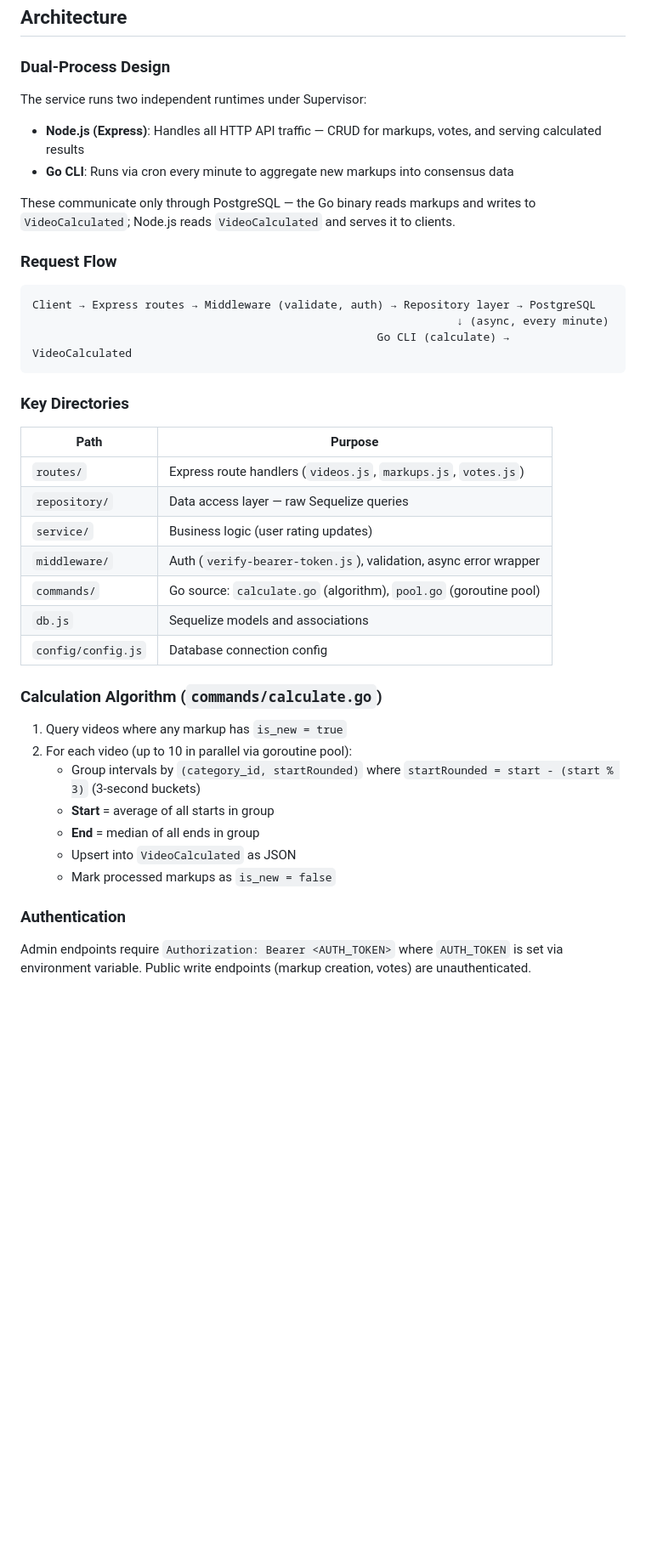
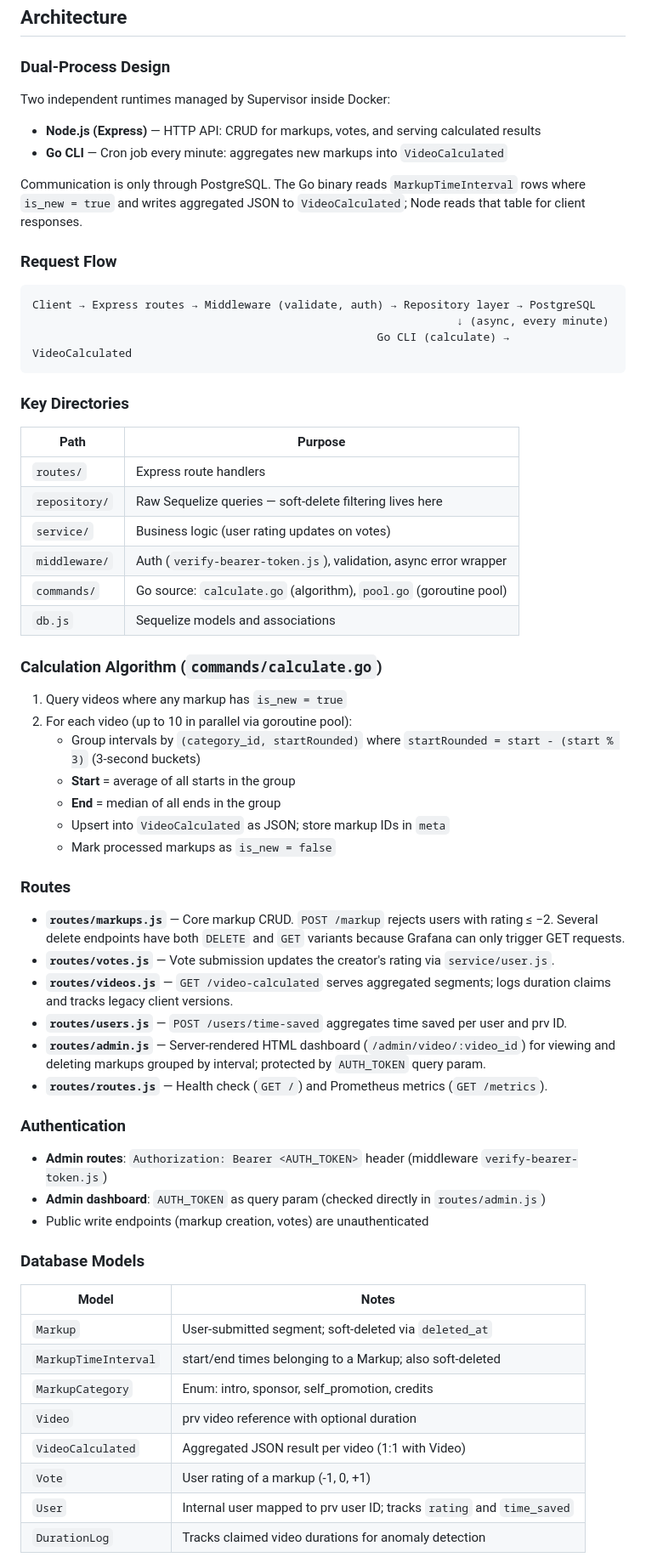
Before and after one commit to bayanovea/native-ad-skip-api, a Markdown page: CLAUDE.md, the part around one of its changes. Shown at 85% size. Rendered like a GitHub page; blank space fills up the shorter version.

```diff
--- a/CLAUDE.md
+++ b/CLAUDE.md
@@ -40,11 +40,11 @@ No Node.js test suite is configured.
 
 ### Dual-Process Design
 
-The service runs two independent runtimes under Supervisor:
-- **Node.js (Express)**: Handles all HTTP API traffic — CRUD for markups, votes, and serving calculated results
-- **Go CLI**: Runs via cron every minute to aggregate new markups into consensus data
+Two independent runtimes managed by Supervisor inside Docker:
+- **Node.js (Express)** — HTTP API: CRUD for markups, votes, and serving calculated results
+- **Go CLI** — Cron job every minute: aggregates new markups into `VideoCalculated`
 
-These communicate only through PostgreSQL — the Go binary reads markups and writes to `VideoCalculated`; Node.js reads `VideoCalculated` and serves it to clients.
+Communication is only through PostgreSQL. The Go binary reads `MarkupTimeInterval` rows where `is_new = true` and writes aggregated JSON to `VideoCalculated`; Node reads that table for client responses.
 
 ### Request Flow
 
@@ -58,24 +58,48 @@ Client → Express routes → Middleware (validate, auth) → Repository layer
 
 | Path | Purpose |
 |------|---------|
-| `routes/` | Express route handlers (`videos.js`, `markups.js`, `votes.js`) |
-| `repository/` | Data access layer — raw Sequelize queries |
-| `service/` | Business logic (user rating updates) |
+| `routes/` | Express route handlers |
+| `repository/` | Raw Sequelize queries — soft-delete filtering lives here |
+| `service/` | Business logic (user rating updates on votes) |
 | `middleware/` | Auth (`verify-bearer-token.js`), validation, async error wrapper |
 | `commands/` | Go source: `calculate.go` (algorithm), `pool.go` (goroutine pool) |
 | `db.js` | Sequelize models and associations |
-| `config/config.js` | Database connection config |
 
 ### Calculation Algorithm (`commands/calculate.go`)
 
 1. Query videos where any markup has `is_new = true`
 2. For each video (up to 10 in parallel via goroutine pool):
    - Group intervals by `(category_id, startRounded)` where `startRounded = start - (start % 3)` (3-second buckets)
-   - **Start** = average of all starts in group
-   - **End** = median of all ends in group
-   - Upsert into `VideoCalculated` as JSON
+   - **Start** = average of all starts in the group
+   - **End** = median of all ends in the group
+   - Upsert into `VideoCalculated` as JSON; store markup IDs in `meta`
    - Mark processed markups as `is_new = false`
+
+### Routes
+
+- **`routes/markups.js`** — Core markup CRUD. `POST /markup` rejects users with rating ≤ −2. Several delete endpoints have both `DELETE` and `GET` variants because Grafana can only trigger GET requests.
+- **`routes/votes.js`** — Vote submission updates the creator's rating via `service/user.js`.
+- **`routes/videos.js`** — `GET /video-calculated` serves aggregated segments; logs duration claims and tracks legacy client versions.
+- **`routes/users.js`** — `POST /users/time-saved` aggregates time saved per user and prv ID.
+- **`routes/admin.js`** — Server-rendered HTML dashboard (`/admin/video/:video_id`) for viewing and deleting markups grouped by interval; protected by `AUTH_TOKEN` query param.
+- **`routes/routes.js`** — Health check (`GET /`) and Prometheus metrics (`GET /metrics`).
 
 ### Authentication
 
-Admin endpoints require `Authorization: Bearer <AUTH_TOKEN>` where `AUTH_TOKEN` is set via environment variable. Public write endpoints (markup creation, votes) are unauthenticated.
+- **Admin routes**: `Authorization: Bearer <AUTH_TOKEN>` header (middleware `verify-bearer-token.js`)
+- **Admin dashboard**: `AUTH_TOKEN` as query param (checked directly in `routes/admin.js`)
+- Public write endpoints (markup creation, votes) are unauthenticated
+
+### Database Models
+
+| Model | Notes |
+|-------|-------|
+| `Markup` | User-submitted segment; soft-deleted via `deleted_at` |
+| `MarkupTimeInterval` | start/end times belonging to a Markup; also soft-deleted |
+| `MarkupCategory` | Enum: intro, sponsor, self_promotion, credits |
+| `Video` | prv video reference with optional duration |
+| `VideoCalculated` | Aggregated JSON result per video (1:1 with Video) |
+| `Vote` | User rating of a markup (-1, 0, +1) |
+| `User` | Internal user mapped to prv user ID; tracks `rating` and `time_saved` |
+| `DurationLog` | Tracks claimed video durations for anomaly detection |
+
```
Also changed, not shown: other parts of CLAUDE.md (+15 -20 lines).
